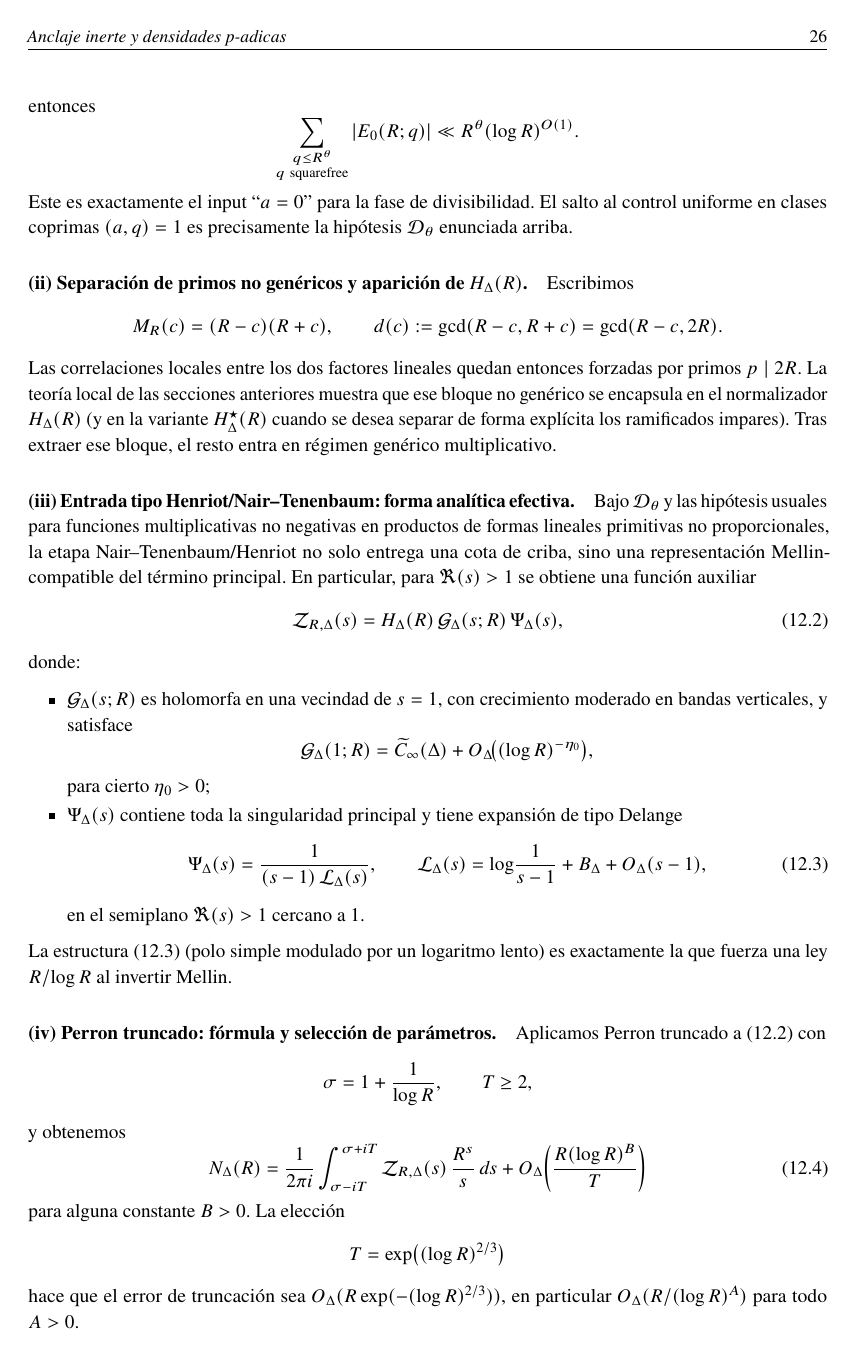
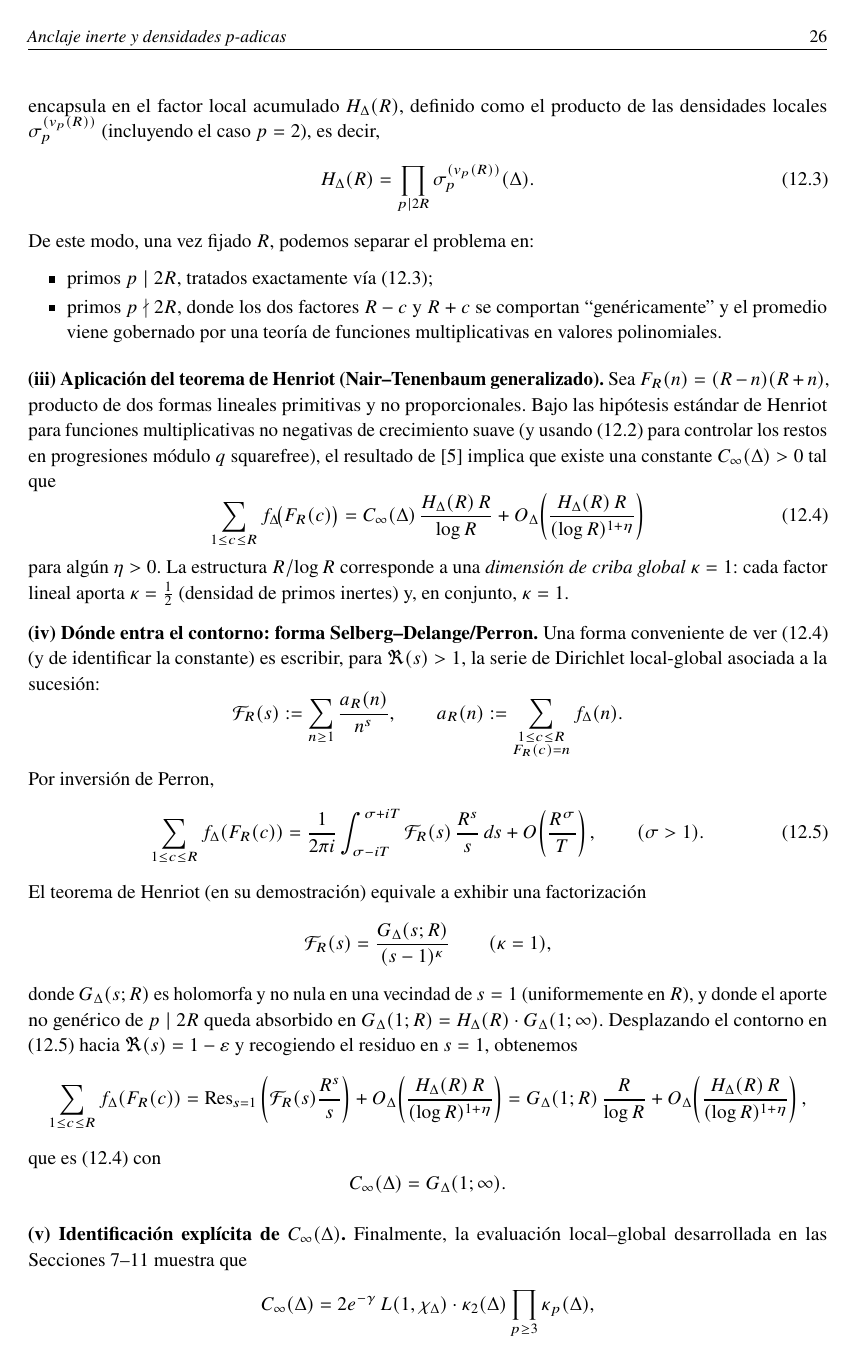
Before and after one commit to DuvanMontoya/Investigaci-n---Anclaje-Inerte, a LaTeX paper (Manuscrito/Fuente/InvestigacionCompleta.tex): page 29 of 40. Compiled offline with pdfLaTeX.

Commit message:
first commit

```diff
--- a/Manuscrito/Fuente/InvestigacionCompleta.tex
+++ b/Manuscrito/Fuente/InvestigacionCompleta.tex
@@ -1748,12 +1732,0 @@ Si
-E_0(R;q):=\#\{1\le c\le R:\ q\mid M_R(c)\}-\frac{R}{q}\rho_R(q),
-\]
-entonces
-\[
-\sum_{\substack{q\le R^\theta\\ q\ \mathrm{squarefree}}}|E_0(R;q)|
-\ll
-R^\theta(\log R)^{O(1)}.
-\]
-Este es exactamente el input ``$a=0$'' para la fase de divisibilidad. El salto al control uniforme en clases coprimas $(a,q)=1$
-es precisamente la hipótesis $\mathcal D_\theta$ enunciada arriba.
-
-\paragraph{(ii) Separación de primos no genéricos y aparición de $H_\Delta(R)$.}
@@ -1760,16 +1747,2 @@ es precisamente la hipótesis $\mathcal D_\theta$ enunciada arriba.
 Escribimos
 \[
-M_R(c)=(R-c)(R+c),\qquad
-d(c):=\gcd(R-c,R+c)=\gcd(R-c,2R).
-\]
-Las correlaciones locales entre los dos factores lineales quedan entonces forzadas por primos $p\mid 2R$.
-La teoría local de las secciones anteriores muestra que ese bloque no genérico se encapsula en el normalizador
-$H_\Delta(R)$ (y en la variante $H_\Delta^\star(R)$ cuando se desea separar de forma explícita los ramificados impares).
-Tras extraer ese bloque, el resto entra en régimen genérico multiplicativo.
-
-\paragraph{(iii) Entrada tipo Henriot/Nair--Tenenbaum: forma analítica efectiva.}
-Bajo $\mathcal D_\theta$ y las hipótesis usuales para funciones multiplicativas no negativas en productos de formas lineales
-primitivas no proporcionales, la etapa Nair--Tenenbaum/Henriot no solo entrega una cota de criba, sino una representación
-Mellin-compatible del término principal. En particular, para $\Re(s)>1$ se obtiene una función auxiliar
-\begin{equation}\label{eq:bridge-factorization}
-\mathcal Z_{R,\Delta}(s)=H_\Delta(R)\,\mathcal G_\Delta(s;R)\,\Psi_\Delta(s),
@@ -1776,38 +1755,45 @@ Mellin-compatible del término principal. En particular, para $\Re(s)>1$ se obti
+$\sigma_p^{(v_p(R))}$ (incluyendo el caso $p=2$), es decir,
+\begin{equation}\label{eq:12-bridge-H}
+H_\Delta(R)=\prod_{p\mid 2R}\sigma_p^{(v_p(R))}(\Delta).
 \end{equation}
-donde:
+De este modo, una vez fijado $R$, podemos separar el problema en:
 \begin{itemize}
-\item $\mathcal G_\Delta(s;R)$ es holomorfa en una vecindad de $s=1$, con crecimiento moderado en bandas verticales,
-y satisface
-\[
-\mathcal G_\Delta(1;R)=\widetilde C_\infty(\Delta)+O_\Delta\!\big((\log R)^{-\eta_0}\big),
-\]
-para cierto $\eta_0>0$;
-\item $\Psi_\Delta(s)$ contiene toda la singularidad principal y tiene expansión de tipo Delange
-\begin{equation}\label{eq:bridge-psi}
-\Psi_\Delta(s)=\frac{1}{(s-1)\,\mathcal L_\Delta(s)},
+\item primos $p\mid 2R$, tratados exactamente vía \eqref{eq:12-bridge-H};
+\item primos $p\nmid 2R$, donde los dos factores $R-c$ y $R+c$ se comportan ``genéricamente''
+y el promedio viene gobernado por una teoría de funciones multiplicativas en valores polinomiales.
+\end{itemize}
+
+\medskip
+\noindent\textbf{(iii) Aplicación del teorema de Henriot (Nair--Tenenbaum generalizado).}
+Sea $F_R(n)=(R-n)(R+n)$, producto de dos formas lineales primitivas y no proporcionales.
+Bajo las hipótesis estándar de Henriot para funciones multiplicativas no negativas de crecimiento suave
+(y usando \eqref{eq:12-bridge-level} para controlar los restos en progresiones módulo $q$ squarefree),
+el resultado de \cite{Henriot2012} implica que existe una constante $C_\infty(\Delta)>0$ tal que
+\begin{equation}\label{eq:12-bridge-henriot-asymp}
+\sum_{1\le c\le R} f_\Delta\!\bigl(F_R(c)\bigr)
+=
+C_\infty(\Delta)\,\frac{H_\Delta(R)\,R}{\log R}
++O_\Delta\!\left(\frac{H_\Delta(R)\,R}{(\log R)^{1+\eta}}\right)
+\end{equation}
+para algún $\eta>0$.
+La estructura $R/\log R$ corresponde a una \emph{dimensión de criba global} $\kappa=1$:
+cada factor lineal aporta $\kappa=\tfrac12$ (densidad de primos inertes) y, en conjunto, $\kappa=1$.
+
+\medskip
+\noindent\textbf{(iv) Dónde entra el contorno: forma Selberg--Delange/Perron.}
+Una forma conveniente de ver \eqref{eq:12-bridge-henriot-asymp} (y de identificar la constante)
+es escribir, para $\Re(s)>1$, la serie de Dirichlet local-global asociada a la sucesión:
+\[
+\mathcal{F}_R(s)
+:=\sum_{n\ge 1}\frac{a_R(n)}{n^s},
 \qquad
-\mathcal L_\Delta(s)=\log\!\frac{1}{s-1}+B_\Delta+O_\Delta(s-1),
+a_R(n):=\sum_{\substack{1\le c\le R\\ F_R(c)=n}} f_\Delta(n).
+\]
+Por inversión de Perron,
+\begin{equation}\label{eq:12-bridge-perron}
+\sum_{1\le c\le R} f_\Delta(F_R(c))
+=
+\frac{1}{2\pi i}\int_{\sigma-iT}^{\sigma+iT}\mathcal{F}_R(s)\,\frac{R^s}{s}\,ds
++O\!\left(\frac{R^\sigma}{T}\right),
+\qquad (\sigma>1).
 \end{equation}
-en el semiplano $\Re(s)>1$ cercano a $1$.
-\end{itemize}
-La estructura \eqref{eq:bridge-psi} (polo simple modulado por un logaritmo lento) es exactamente la que fuerza una ley
-$R/\log R$ al invertir Mellin.
-
-\paragraph{(iv) Perron truncado: fórmula y selección de parámetros.}
-Aplicamos Perron truncado a \eqref{eq:bridge-factorization} con
-\[
-\sigma=1+\frac{1}{\log R},\qquad T\ge 2,
-\]
-y obtenemos
-\begin{equation}\label{eq:bridge-perron}
-N_\Delta(R)=\frac{1}{2\pi i}\int_{\sigma-iT}^{\sigma+iT}
-\mathcal Z_{R,\Delta}(s)\,\frac{R^s}{s}\,ds
-+O_\Delta\!\left(\frac{R(\log R)^B}{T}\right)
-\end{equation}
-para alguna constante $B>0$.
-La elección
-\[
-T=\exp\!\big((\log R)^{2/3}\big)
-\]
-hace que el error de truncación sea $O_\Delta(R\exp(-(\log R)^{2/3}))$, en particular
-$O_\Delta(R/(\log R)^A)$ para todo $A>0$.
@@ -1819 +1800,3 @@ Desplazamos el contorno de \eqref{eq:bridge-perron} a una curva estándar compue
-\item dos tramos horizontales de altura $\pm T$;
+El teorema de Henriot (en su demostración) equivale a exhibir una factorización
+\[
+\mathcal{F}_R(s)
@@ -1844 +1803,10 @@ y usando \eqref{eq:bridge-psi},
 =
+\frac{G_\Delta(s;R)}{(s-1)^{\kappa}}
+\qquad (\kappa=1),
+\]
+donde $G_\Delta(s;R)$ es holomorfa y no nula en una vecindad de $s=1$ (uniformemente en $R$),
+y donde el aporte no genérico de $p\mid 2R$ queda absorbido en $G_\Delta(1;R)=H_\Delta(R)\cdot G_\Delta(1;\infty)$.
+Desplazando el contorno en \eqref{eq:12-bridge-perron} hacia $\Re(s)=1-\varepsilon$ y recogiendo el residuo en $s=1$,
+obtenemos
+\[
+\sum_{1\le c\le R} f_\Delta(F_R(c))
@@ -1856 +1813,3 @@ I_{\mathrm{main}}
 =
+\operatorname{Res}_{s=1}\left(\mathcal{F}_R(s)\frac{R^s}{s}\right)
++O_\Delta\!\left(\frac{H_\Delta(R)\,R}{(\log R)^{1+\eta}}\right)
@@ -1869,4 +1816,16 @@ N_\Delta(R)
 =
-H_\Delta(R)\,\mathcal G_\Delta(1;R)\,\frac{R}{\log R}
+G_\Delta(1;R)\,\frac{R}{\log R}
 +O_\Delta\!\left(\frac{H_\Delta(R)\,R}{(\log R)^{1+\eta}}\right),
 \]
+que es \eqref{eq:12-bridge-henriot-asymp} con
+\[
+C_\infty(\Delta)=G_\Delta(1;\infty).
+\]
+
+\medskip
+\noindent\textbf{(v) Identificación explícita de $C_\infty(\Delta)$.}
+Finalmente, la evaluación local--global desarrollada en las Secciones~7--11 muestra que
+\[
+C_\infty(\Delta)
+=
+2e^{-\gamma}\,L(1,\chi_\Delta)\cdot \kappa_2(\Delta)\prod_{p\ge 3}\kappa_p(\Delta),
```
Also changed, not shown: Manuscrito/Salida/InvestigacionCompleta.pdf, Manuscrito/Fuente/InvestigacionCompleta.tex (164 more changed lines).
